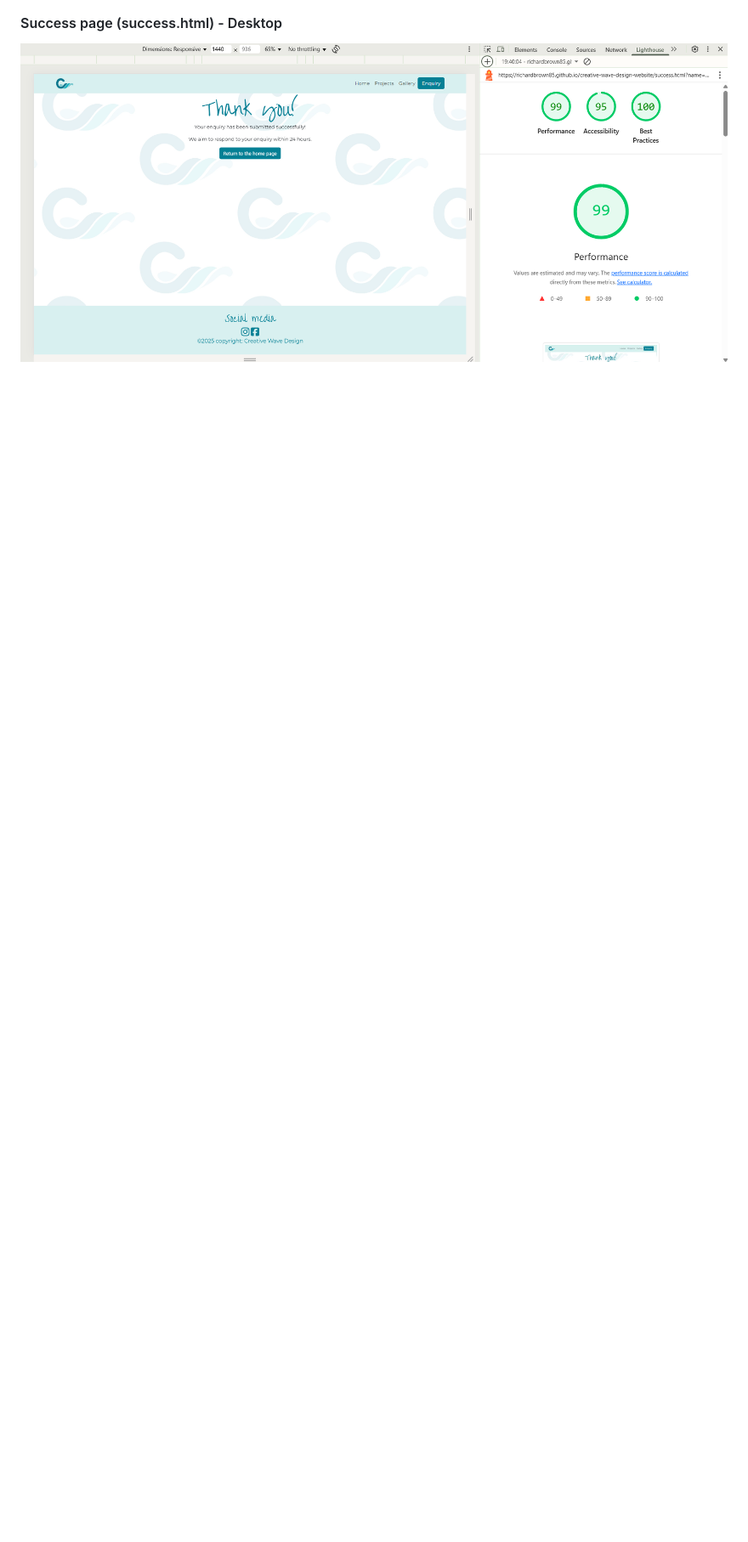
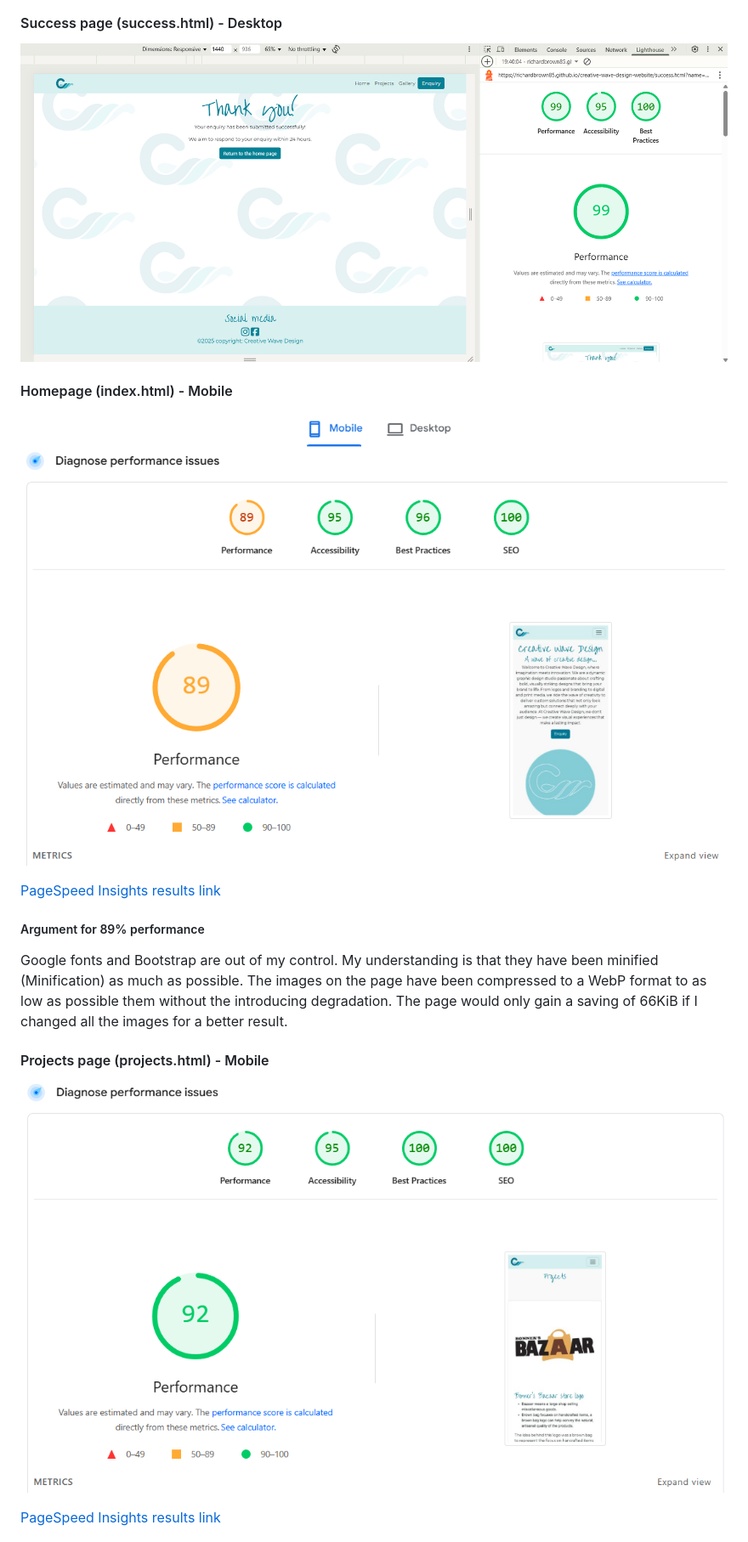
Before and after one commit to Richardbrown85/creative-wave-design, a Markdown page: README.md, the part around the change printed below. Shown: that part at 85% size. Drawn GitHub-style; pictures changed too: README images/PageSpeed-Insights-index.html.png (added), README images/PageSpeed-Insights-projects.html.png (added); blank space fills up the shorter version.

Commit message:
added PageSpeed Insight testing for mobile devices to README.

```diff
--- a/README.md
+++ b/README.md
@@ -220,3 +222,18 @@ The behaviour of the site was to be excepted. The site responded accordingly fro
 ![Lighthouse test enquiry.html](<README images/Lighthouse-test-desktop-enquiry.html.png>)
 #### Success page (success.html) - Desktop
 ![Lighthouse test success.html](<README images/Lighthouse-test-desktop-success.html.png>)
+
+#### Homepage (index.html) - Mobile
+![PageSpeed Insights](<README images/PageSpeed-Insights-index.html.png>)
+
+[PageSpeed Insights results link](https://pagespeed.web.dev/analysis/https-richardbrown85-github-io-creative-wave-design-website/un2ilgtyum?form_factor=mobile)
+
+##### Argument for 89% performance
+Google fonts and Bootstrap are out of my control. My understanding is that they have been minified (Minification) as much as possible.
+The images on the page have been compressed to a WebP format to as low as possible them without the introducing degradation. The page would only gain a saving of 66KiB if I changed all the images for a better result.
+
+#### Projects page (projects.html) - Mobile
+![PageSpeed Insights](<README images/PageSpeed-Insights-projects.html.png>)
+
+[PageSpeed Insights results link](https://pagespeed.web.dev/analysis/https-richardbrown85-github-io-creative-wave-design-website-projects-html/l5n2zv9lfo?form_factor=mobile)
+
```
Also changed, not shown: other parts of README.md (+24 -1 lines), README images/PageSpeed-Insights-enquiry.html.png (added), README images/PageSpeed-Insights-gallery.html.png (added), README images/PageSpeed-Insights-success.html.png (added).
